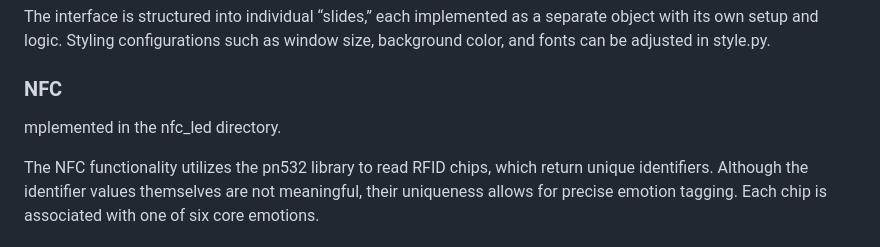
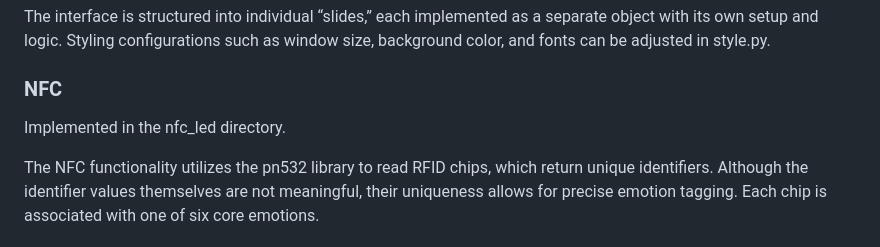
Before and after one commit to Philipp1305/ShelterFeels2.0, a Markdown page: README.md, the part around the change. Drawn GitHub-style.

```diff
--- a/README.md
+++ b/README.md
@@ -65,7 +65,7 @@ The interface is structured into individual “slides,” each implemented as a
 
 ### NFC
 
-mplemented in the nfc_led directory.
+Implemented in the nfc_led directory.
 
 The NFC functionality utilizes the pn532 library to read RFID chips, which return unique identifiers. Although the identifier values themselves are not meaningful, their uniqueness allows for precise emotion tagging. Each chip is associated with one of six core emotions.
 
```
